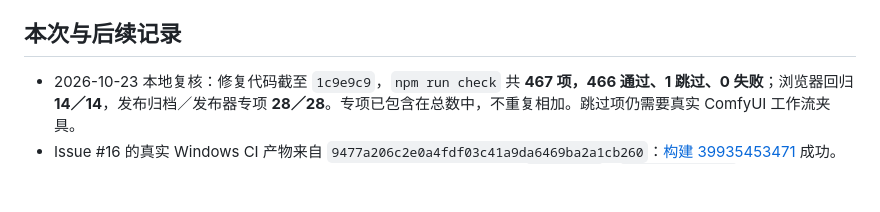
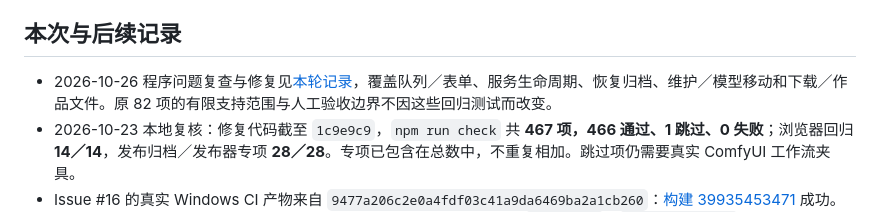
Before and after one commit to TIPSONG/yingzuo, a Markdown page: docs/development/当前状态与验证证据.md, the part around the change. Drawn GitHub-style; blank space fills up the shorter version.

```diff
--- a/docs/development/当前状态与验证证据.md
+++ b/docs/development/当前状态与验证证据.md
@@ -41,6 +41,7 @@
 
 ## 本次与后续记录
 
+- 2026-10-26 程序问题复查与修复见[本轮记录](./2026-10-26程序问题修复记录.md)，覆盖队列／表单、服务生命周期、恢复归档、维护／模型移动和下载／作品文件。原 82 项的有限支持范围与人工验收边界不因这些回归测试而改变。
 - 2026-10-23 本地复核：修复代码截至 `1c9e9c9`，`npm run check` 共 **467 项，466 通过、1 跳过、0 失败**；浏览器回归 **14／14**，发布归档／发布器专项 **28／28**。专项已包含在总数中，不重复相加。跳过项仍需要真实 ComfyUI 工作流夹具。
 - Issue #16 的真实 Windows CI 产物来自 `9477a206c2e0a4fdf03c41a9da6469ba2a1cb260`：[构建 39935453471](https://github.com/TIPSONG/yingzuo/actions/runs/39935453471) 成功。已下载归档并核对归档摘要与全部 7 个文件：便携版、安装版、安装版 `.blockmap`、`artifacts.json`、`SHA256SUMS.txt`、`smoke-result.json`、`init-result.json`；本地验证器校验通过。后续 `6a3a821` 增加了实际待上传字节的冻结校验与草稿发布保护，其自动测试见上条；没有试发新 Release，也没有替换已公开 Alpha 的文件。
 - `1c9e9c9` 修复本轮 CI 暴露的设置页输入焦点问题：迟到的设置读取响应重绘表单后，恢复仍在编辑的字段焦点和选择范围，同时避免抢夺页面切换或弹窗的焦点。回归测试用受控延迟重现，旧实现失败、修复后通过。
```
Also changed, not shown: README.md (+2 -0 lines), docs/development/2026-10-26程序问题修复记录.md (added, +69 -0 lines).
